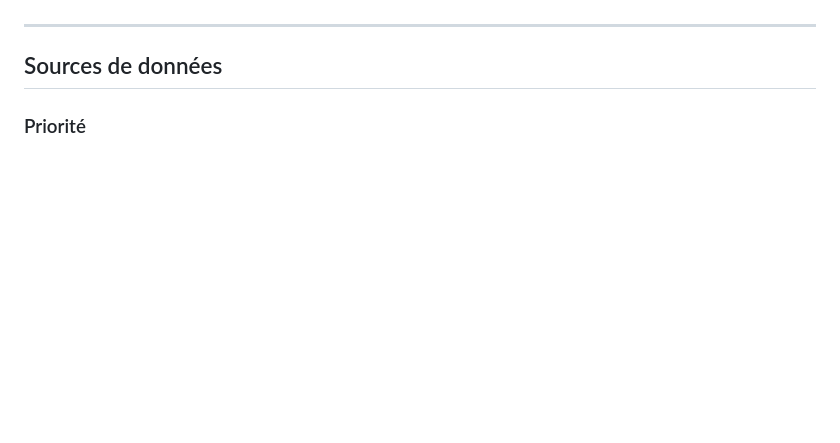
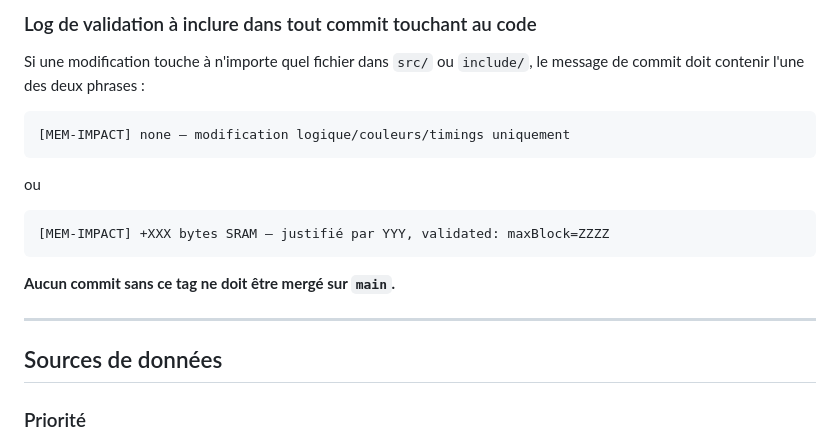
Before and after one commit to Olivier-SGO/Rugby-ESP, a Markdown page: AGENTS.md, the part around one of its changes. Drawn GitHub-style; blank space fills up the shorter version.

````diff
--- a/AGENTS.md
+++ b/AGENTS.md
@@ -197,3 +244,18 @@ Les commentaires de code et la documentation technique sont principalement en **
+### Log de validation à inclure dans tout commit touchant au code
+
+Si une modification touche à n'importe quel fichier dans `src/` ou `include/`, le message de commit doit contenir l'une des deux phrases :
+
+```
+[MEM-IMPACT] none — modification logique/couleurs/timings uniquement
+```
+
+ou
+
+```
+[MEM-IMPACT] +XXX bytes SRAM — justifié par YYY, validated: maxBlock=ZZZZ
+```
+
+**Aucun commit sans ce tag ne doit être mergé sur `main`.**
 
 ---
 
````
Also changed, not shown: other parts of AGENTS.md (+47 -0 lines).
